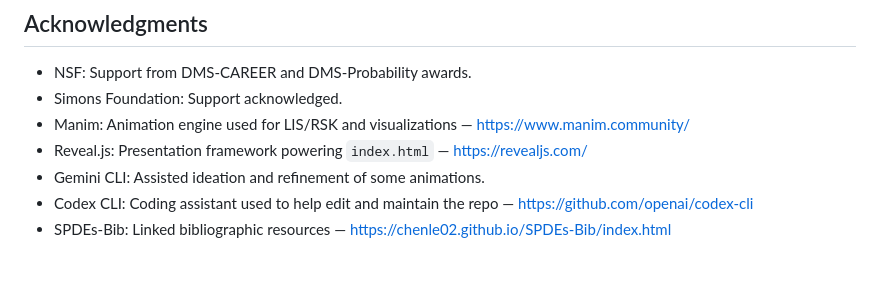
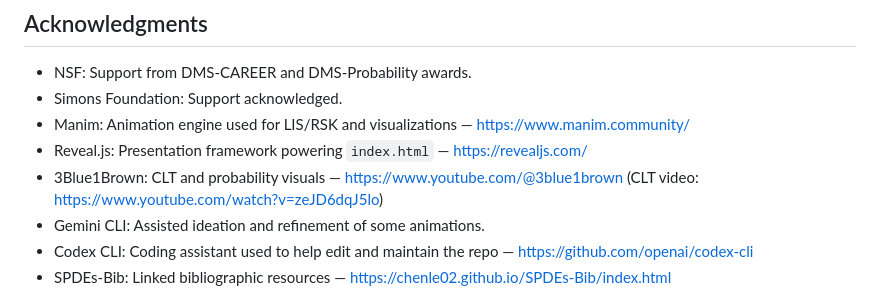
Before and after one commit to chenle02/Graduate_Student_Seminar_2025-09-04, a Markdown page: README.md, the part around the change. GitHub-like rendering; blank space fills up the shorter version.

Commit message:
docs(README.md): add 3Blue1Brown as a resource for CLT and probability visuals
Include 3Blue1Brown as a valuable resource for Central Limit Theorem
and probability visuals. This addition acknowledges the educational
content provided by 3Blue1Brown, which enhances the understanding of
these concepts through visualizations.

```diff
--- a/README.md
+++ b/README.md
@@ -98,6 +98,7 @@ Notes
 - Simons Foundation: Support acknowledged.
 - Manim: Animation engine used for LIS/RSK and visualizations — https://www.manim.community/
 - Reveal.js: Presentation framework powering `index.html` — https://revealjs.com/
+- 3Blue1Brown: CLT and probability visuals — https://www.youtube.com/@3blue1brown (CLT video: https://www.youtube.com/watch?v=zeJD6dqJ5lo)
 - Gemini CLI: Assisted ideation and refinement of some animations.
 - Codex CLI: Coding assistant used to help edit and maintain the repo — https://github.com/openai/codex-cli
 - SPDEs-Bib: Linked bibliographic resources — https://chenle02.github.io/SPDEs-Bib/index.html
```
